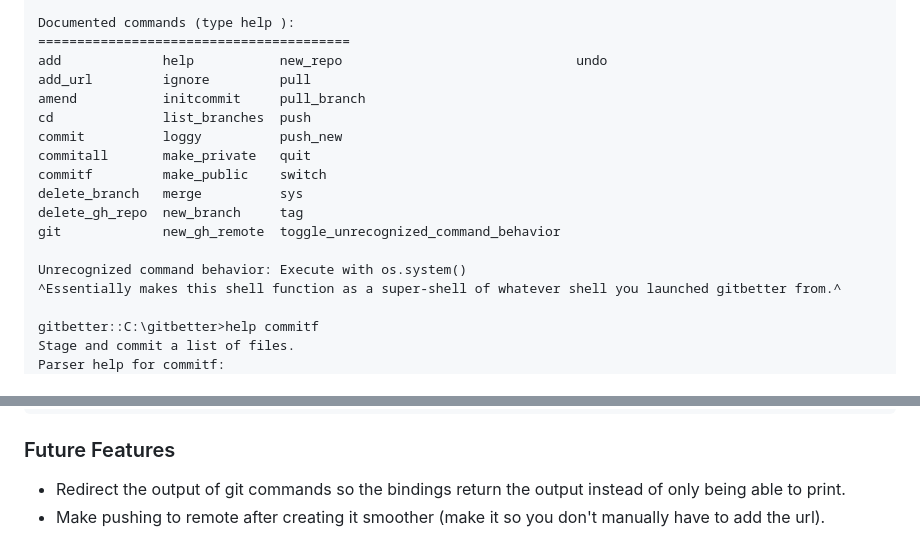
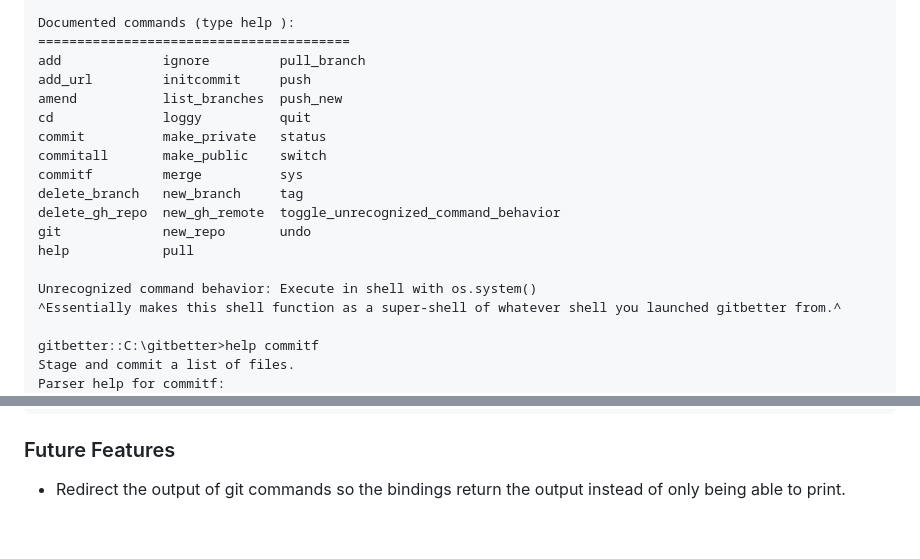
Before and after one commit to matt-manes/gitbetter, a Markdown page: README.md, 2 parts joined by grey strips. Rendered like a GitHub page.

Commit message:
docs: update readme

```diff
--- a/README.md
+++ b/README.md
@@ -29,18 +29,19 @@ gitbetter::C:\gitbetter>help
 
 Documented commands (type help <topic>):
 ========================================
-add             help           new_repo                              undo
-add_url         ignore         pull
-amend           initcommit     pull_branch
-cd              list_branches  push
-commit          loggy          push_new
-commitall       make_private   quit
-commitf         make_public    switch
-delete_branch   merge          sys
-delete_gh_repo  new_branch     tag
-git             new_gh_remote  toggle_unrecognized_command_behavior
+add             ignore         pull_branch
+add_url         initcommit     push
+amend           list_branches  push_new
+cd              loggy          quit
+commit          make_private   status
+commitall       make_public    switch
+commitf         merge          sys
+delete_branch   new_branch     tag
+delete_gh_repo  new_gh_remote  toggle_unrecognized_command_behavior
+git             new_repo       undo
+help            pull
 
-Unrecognized command behavior: Execute with os.system()
+Unrecognized command behavior: Execute in shell with os.system()
 ^Essentially makes this shell function as a super-shell of whatever shell you launched gitbetter from.^
 
 gitbetter::C:\gitbetter>help commitf
@@ -119,4 +120,3 @@ Bindings can be accessed programmatically:
 
 ### Future Features
 * Redirect the output of git commands so the bindings return the output instead of only being able to print.
-* Make pushing to remote after creating it smoother (make it so you don't manually have to add the url).
```
